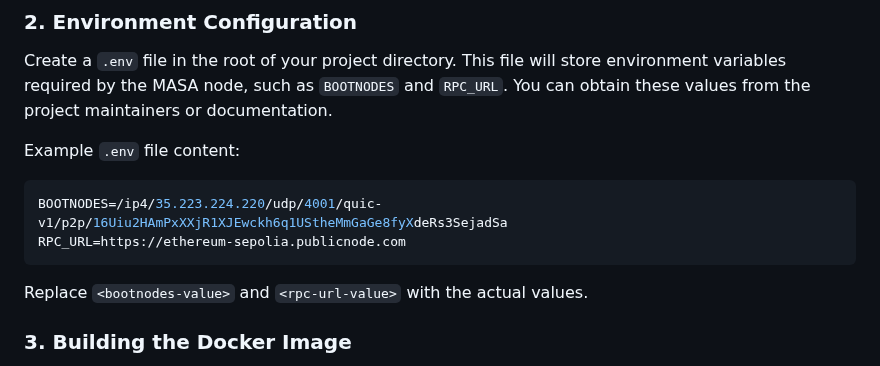
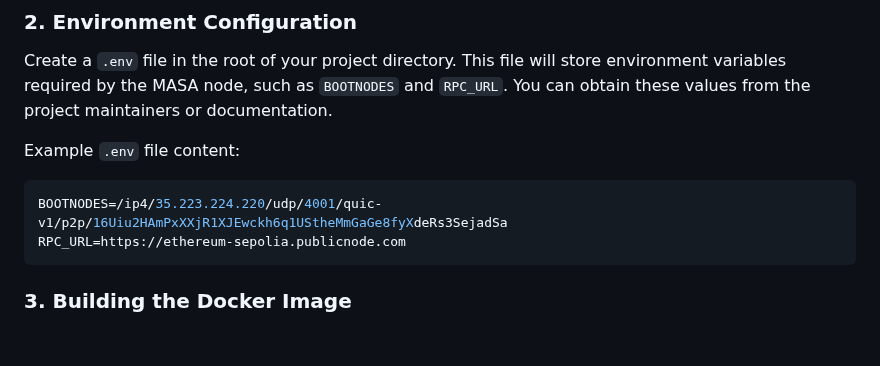
Before and after one commit to masa-finance/masa-oracle, a Markdown page: DOCKER.md, the part around the change. Drawn GitHub-style; blank space fills up the shorter version.

````diff
--- a/DOCKER.md
+++ b/DOCKER.md
@@ -31,8 +31,6 @@ Example `.env` file content:
 BOOTNODES=/ip4/35.223.224.220/udp/4001/quic-v1/p2p/16Uiu2HAmPxXXjR1XJEwckh6q1UStheMmGaGe8fyXdeRs3SejadSa
 RPC_URL=https://ethereum-sepolia.publicnode.com
 ```
-
-Replace `<bootnodes-value>` and `<rpc-url-value>` with the actual values.
 
 ### 3. Building the Docker Image
 
````
